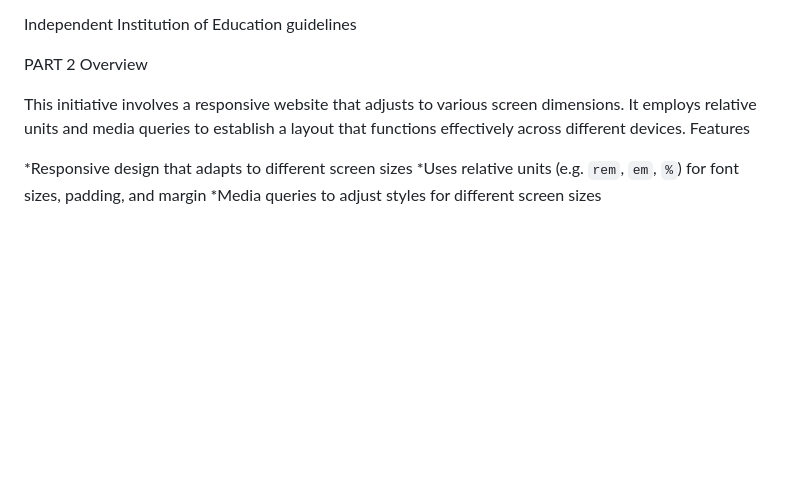
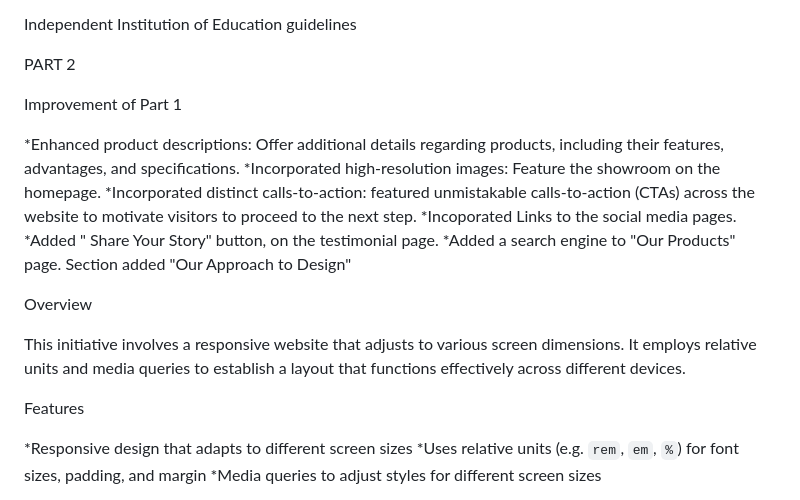
Before and after one commit to OratileLesabe-lab/orbitfurniture, a Markdown page: README.md, the part around the change. GitHub-like rendering; blank space fills up the shorter version.

```diff
--- a/README.md
+++ b/README.md
@@ -113,9 +113,21 @@ This project is not meant for commercial usage; it is solely for educational rea
 Independent Institution of Education guidelines
 
 PART 2
+
+Improvement of Part 1
+
+*Enhanced product descriptions: Offer additional details regarding products, including their features, advantages, and specifications.
+*Incorporated high-resolution images: Feature the showroom on the homepage.
+*Incorporated distinct calls-to-action: featured unmistakable calls-to-action (CTAs) across the website to motivate visitors to proceed to the next step.
+*Incoporated Links to the social media pages.
+*Added " Share Your Story" button, on the testimonial page.
+*Added a search engine to "Our Products" page.
+Section added "Our Approach to Design"
+
 Overview
 
 This initiative involves a responsive website that adjusts to various screen dimensions. It employs relative units and media queries to establish a layout that functions effectively across different devices.
+
 Features
 
 *Responsive design that adapts to different screen sizes
```
